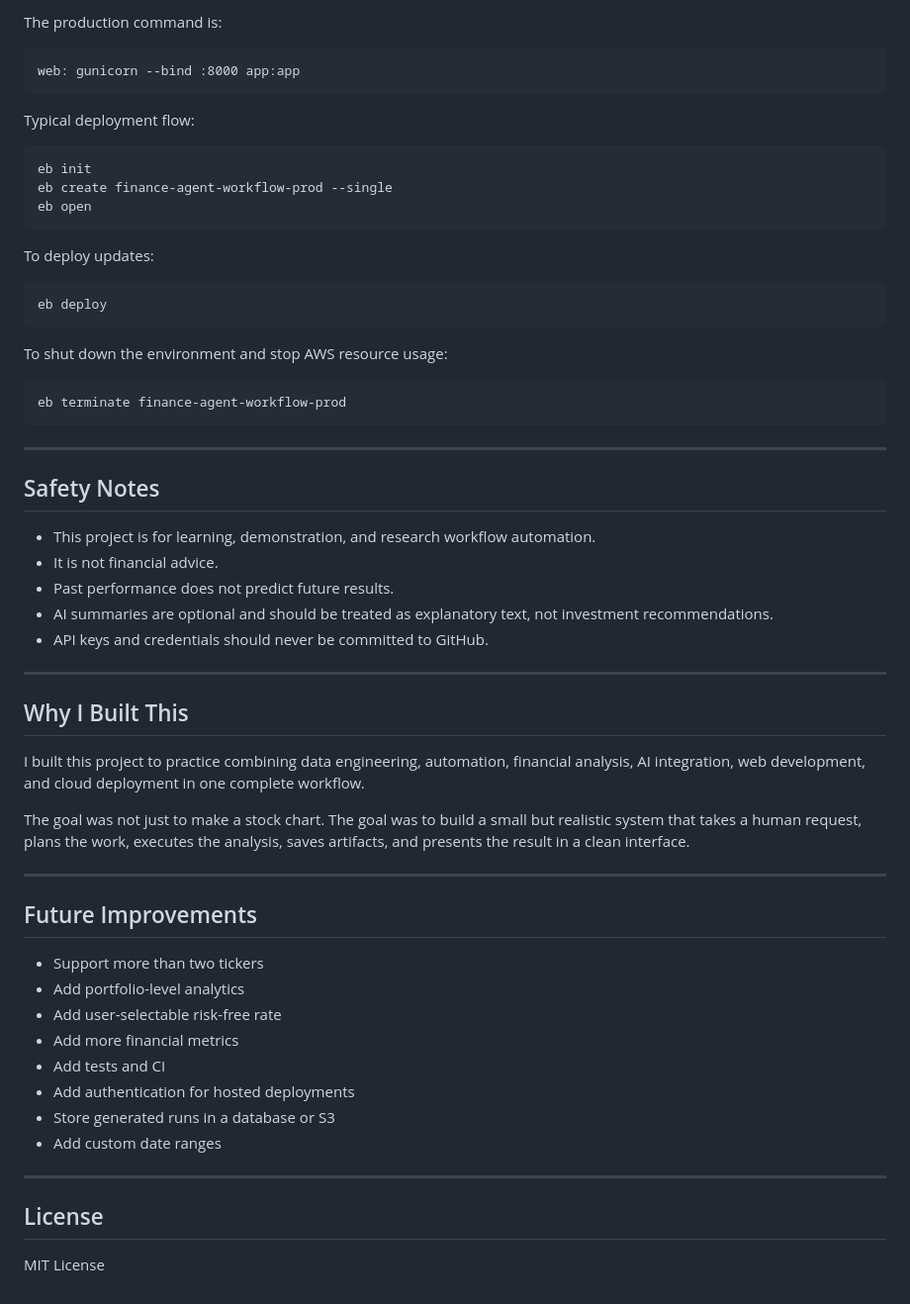
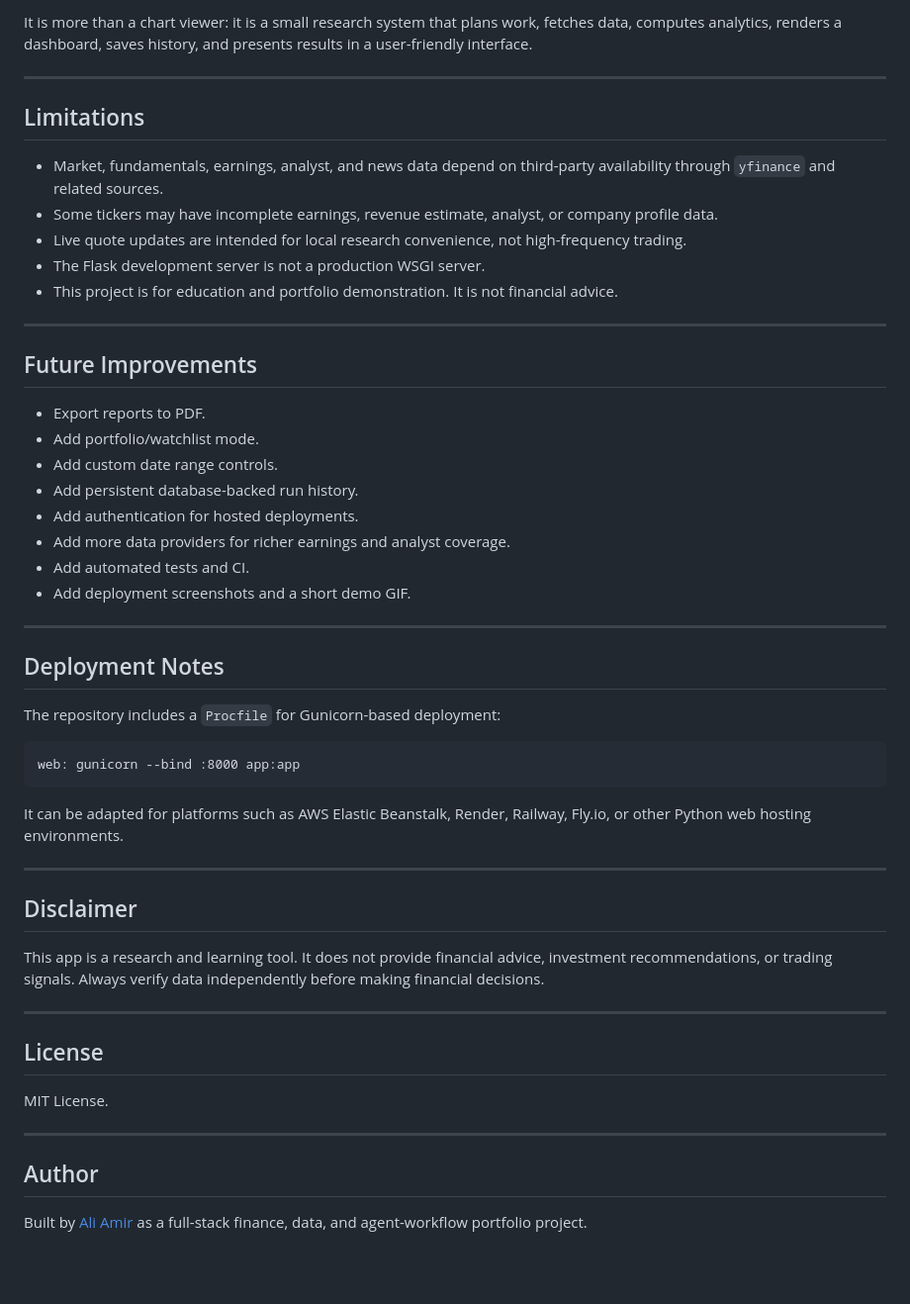
Before and after one commit to TheAliAmir28/finance-agent-workflow, a Markdown page: README.md, the part around one of its changes. Shown at 99% size. Rendered like a GitHub page; blank space fills up the shorter version.

````diff
--- a/README.md
+++ b/README.md
@@ -233,63 +267,55 @@ This project includes basic Elastic Beanstalk deployment files:
 
-The production command is:
+It is more than a chart viewer: it is a small research system that plans work, fetches data, computes analytics, renders a dashboard, saves history, and presents results in a user-friendly interface.
+
+---
+
+## Limitations
+
+- Market, fundamentals, earnings, analyst, and news data depend on third-party availability through `yfinance` and related sources.
+- Some tickers may have incomplete earnings, revenue estimate, analyst, or company profile data.
+- Live quote updates are intended for local research convenience, not high-frequency trading.
+- The Flask development server is not a production WSGI server.
+- This project is for education and portfolio demonstration. It is not financial advice.
+
+---
+
+## Future Improvements
+
+- Export reports to PDF.
+- Add portfolio/watchlist mode.
+- Add custom date range controls.
+- Add persistent database-backed run history.
+- Add authentication for hosted deployments.
+- Add more data providers for richer earnings and analyst coverage.
+- Add automated tests and CI.
+- Add deployment screenshots and a short demo GIF.
+
+---
+
+## Deployment Notes
+
+The repository includes a `Procfile` for Gunicorn-based deployment:
 
 ```text
 web: gunicorn --bind :8000 app:app
 ```
 
-Typical deployment flow:
-
-```bash
-eb init
-eb create finance-agent-workflow-prod --single
-eb open
-```
-
-To deploy updates:
-
-```bash
-eb deploy
-```
-
-To shut down the environment and stop AWS resource usage:
-
-```bash
-eb terminate finance-agent-workflow-prod
-```
+It can be adapted for platforms such as AWS Elastic Beanstalk, Render, Railway, Fly.io, or other Python web hosting environments.
 
 ---
 
-## Safety Notes
+## Disclaimer
 
-- This project is for learning, demonstration, and research workflow automation.
-- It is not financial advice.
-- Past performance does not predict future results.
-- AI summaries are optional and should be treated as explanatory text, not investment recommendations.
-- API keys and credentials should never be committed to GitHub.
-
----
-
-## Why I Built This
-
-I built this project to practice combining data engineering, automation, financial analysis, AI integration, web development, and cloud deployment in one complete workflow.
-
-The goal was not just to make a stock chart. The goal was to build a small but realistic system that takes a human request, plans the work, executes the analysis, saves artifacts, and presents the result in a clean interface.
-
----
-
-## Future Improvements
-
-- Support more than two tickers
-- Add portfolio-level analytics
-- Add user-selectable risk-free rate
-- Add more financial metrics
-- Add tests and CI
-- Add authentication for hosted deployments
-- Store generated runs in a database or S3
-- Add custom date ranges
+This app is a research and learning tool. It does not provide financial advice, investment recommendations, or trading signals. Always verify data independently before making financial decisions.
 
 ---
 
 ## License
 
-MIT License
+MIT License.
+
+---
+
+## Author
+
+Built by [Ali Amir](https://github.com/TheAliAmir28) as a full-stack finance, data, and agent-workflow portfolio project.
````
Also changed, not shown: other parts of README.md (+162 -128 lines).
